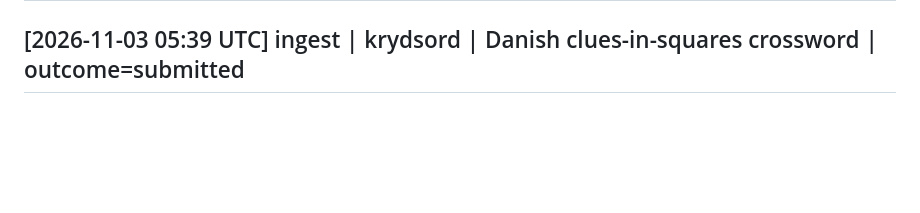
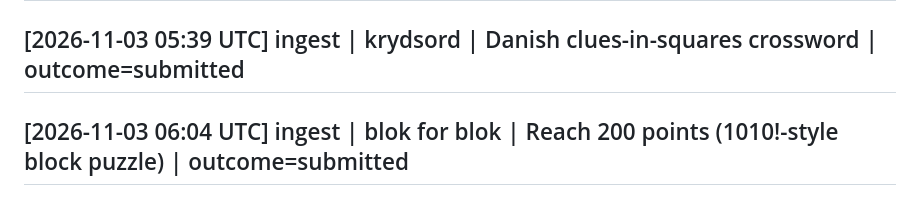
Before and after one commit to simonellefsen/klub-lotto, a Markdown page: wiki/log.md, the part around the change. GitHub-like rendering; blank space fills up the shorter version.

Commit message:
docs: [2026-11-03 06:04 UTC] ingest | blok for blok | Reach 200 points (1010!-style block puzzle) | outcome=submitted

```diff
--- a/wiki/log.md
+++ b/wiki/log.md
@@ -1914,3 +1914,5 @@ Browse with `grep '^## \[' wiki/log.md | tail -10`.
 ## [2026-11-03 05:36 UTC] ingest | ordknuden | 5-letter Danish word puzzle | outcome=submitted
 
 ## [2026-11-03 05:39 UTC] ingest | krydsord | Danish clues-in-squares crossword | outcome=submitted
+
+## [2026-11-03 06:04 UTC] ingest | blok for blok | Reach 200 points (1010!-style block puzzle) | outcome=submitted
```
Also changed, not shown: 1 other file.
